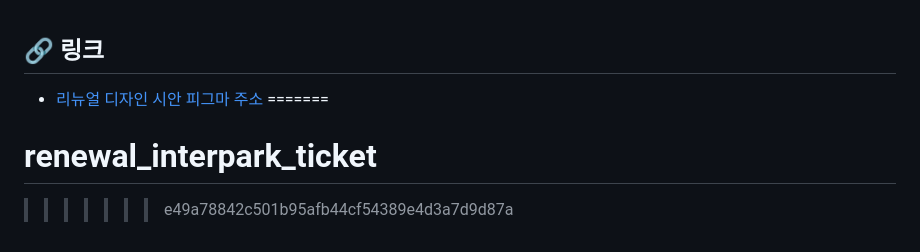
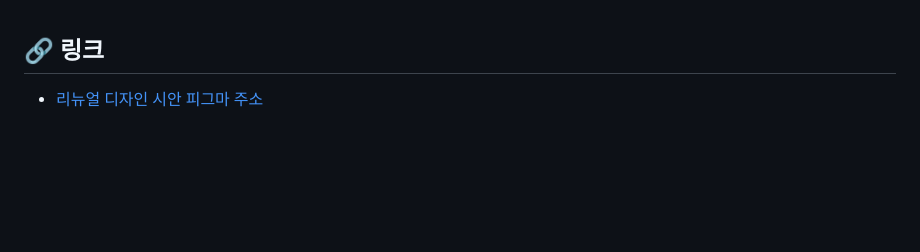
Before and after one commit to userUmji/TourlesJours, a Markdown page: README.md, the part around the change. Drawn GitHub-style; blank space fills up the shorter version.

```diff
--- a/README.md
+++ b/README.md
@@ -222,6 +222,3 @@ swiper를 사용해서 제작하였으며 메뉴를 클릭하면 중앙에 해
 
 ## 🔗 링크
 - [리뉴얼 디자인 시안 피그마 주소](https://www.figma.com/design/keujfuZxrwj3gFrX569d1F/E%ED%8C%80-%ED%94%84%EB%A1%9C%EC%A0%9D%ED%8A%B8?node-id=352-2299&m=dev)
-=======
-# renewal_interpark_ticket
->>>>>>> e49a78842c501b95afb44cf54389e4d3a7d9d87a
```
